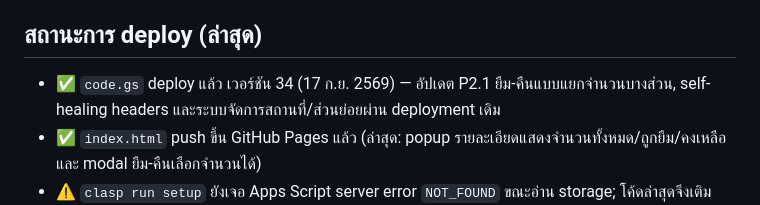
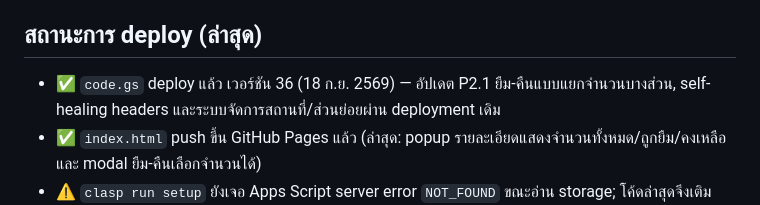
Before and after one commit to somchaimontha/RDF-material, a Markdown page: WORK_LOG.md, the part around the change. Rendered like a GitHub page.

Commit message:
Record Apps Script v36 deployment

```diff
--- a/WORK_LOG.md
+++ b/WORK_LOG.md
@@ -223,7 +223,7 @@ GitHub Pages (index.html)  --fetch()-->  Apps Script /exec (JSON API)  --> Googl
 
 ## สถานะการ deploy (ล่าสุด)
 
-- ✅ `code.gs` deploy แล้ว เวอร์ชัน 34 (17 ก.ย. 2569) — อัปเดต P2.1 ยืม-คืนแบบแยกจำนวนบางส่วน,
+- ✅ `code.gs` deploy แล้ว เวอร์ชัน 36 (18 ก.ย. 2569) — อัปเดต P2.1 ยืม-คืนแบบแยกจำนวนบางส่วน,
   self-healing headers และระบบจัดการสถานที่/ส่วนย่อยผ่าน deployment เดิม
 - ✅ `index.html` push ขึ้น GitHub Pages แล้ว (ล่าสุด: popup รายละเอียดแสดงจำนวนทั้งหมด/ถูกยืม/คงเหลือ
   และ modal ยืม-คืนเลือกจำนวนได้)
```
